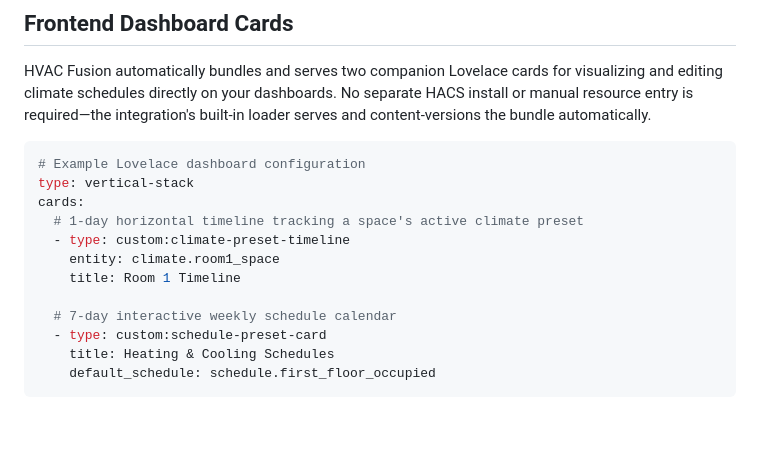
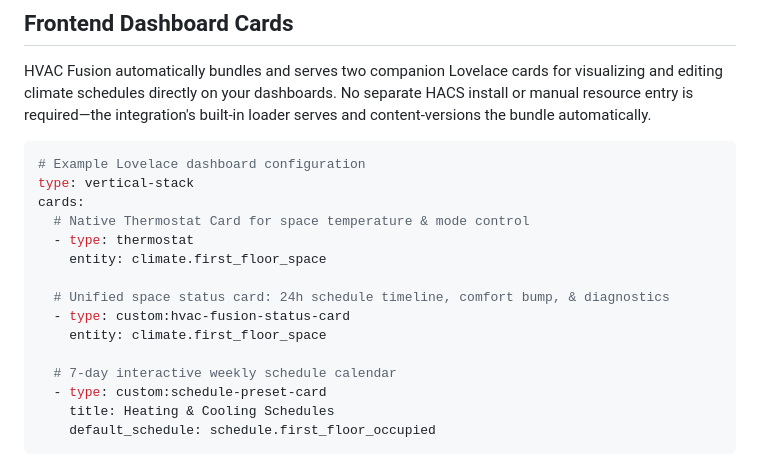
Before and after one commit to dlarrick/hvac-fusion, a Markdown page: README.md, the part around one of its changes. Drawn GitHub-style; blank space fills up the shorter version.

```diff
--- a/README.md
+++ b/README.md
@@ -39,10 +40,13 @@ HVAC Fusion automatically bundles and serves two companion Lovelace cards for vi
 # Example Lovelace dashboard configuration
 type: vertical-stack
 cards:
-  # 1-day horizontal timeline tracking a space's active climate preset
-  - type: custom:climate-preset-timeline
-    entity: climate.room1_space
-    title: Room 1 Timeline
+  # Native Thermostat Card for space temperature & mode control
+  - type: thermostat
+    entity: climate.first_floor_space
+
+  # Unified space status card: 24h schedule timeline, comfort bump, & diagnostics
+  - type: custom:hvac-fusion-status-card
+    entity: climate.first_floor_space
 
   # 7-day interactive weekly schedule calendar
   - type: custom:schedule-preset-card
```
Also changed, not shown: other parts of README.md (+18 -14 lines), PROJECT_STRUCTURE.md (+3 -2 lines), frontend/README.md (+12 -16 lines), docs/images/climate_preset_timeline.png (deleted), docs/images/hvac_fusion_status_card.png (added), 9 other files.
